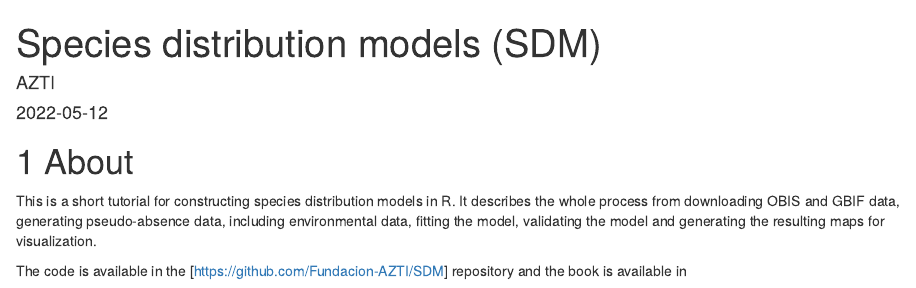
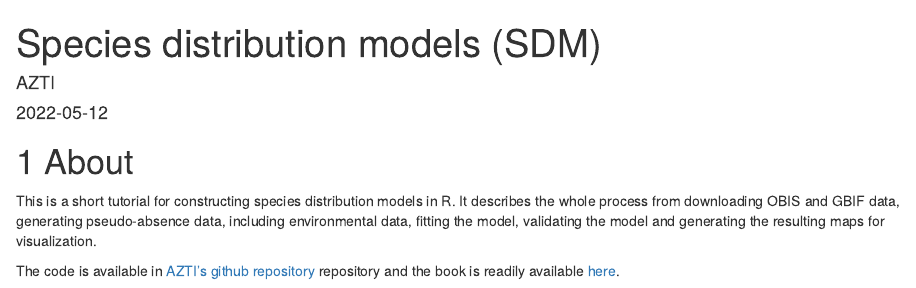
Before and after one commit to Fundacion-AZTI/gam-niche, an R Markdown document (index.Rmd): the page in a window 1100 px wide, from its top. Rendered offline with R 4.5, knitr and Pandoc, with nearby package versions; drawn as R Markdown's standard HTML page in place of the format the file asks for.

Commit message:
correct URL citations

```diff
--- a/index.Rmd
+++ b/index.Rmd
@@ -16,4 +16,4 @@ github-repo: Fundacion-AZTI/SDM
 
 This is a short tutorial for constructing species distribution models in R. It describes the whole process from downloading OBIS and GBIF data, generating pseudo-absence data, including environmental data, fitting the model, validating the model and generating the resulting maps for visualization.
 
-The code is available in the [https://github.com/Fundacion-AZTI/SDM] repository and the book is available in
+The code is available in [AZTI's github repository](https://github.com/Fundacion-AZTI/SDM) repository and the book is readily available [here](https://fundacion-azti.github.io/SDM/).
```
Also changed, not shown: docs/_main.tex, docs/reference-keys.txt (added), docs/search_index.json, 3 other files.
